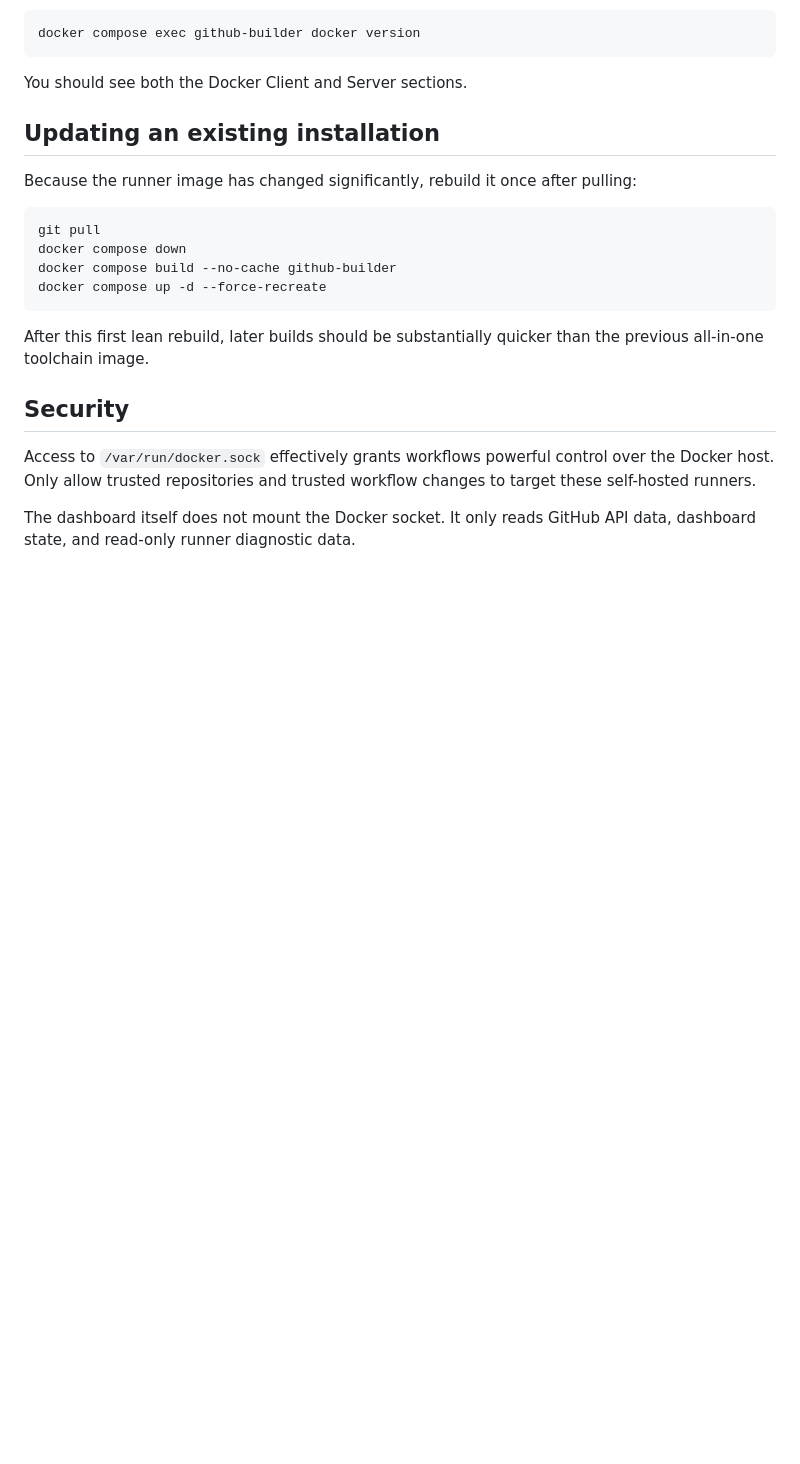
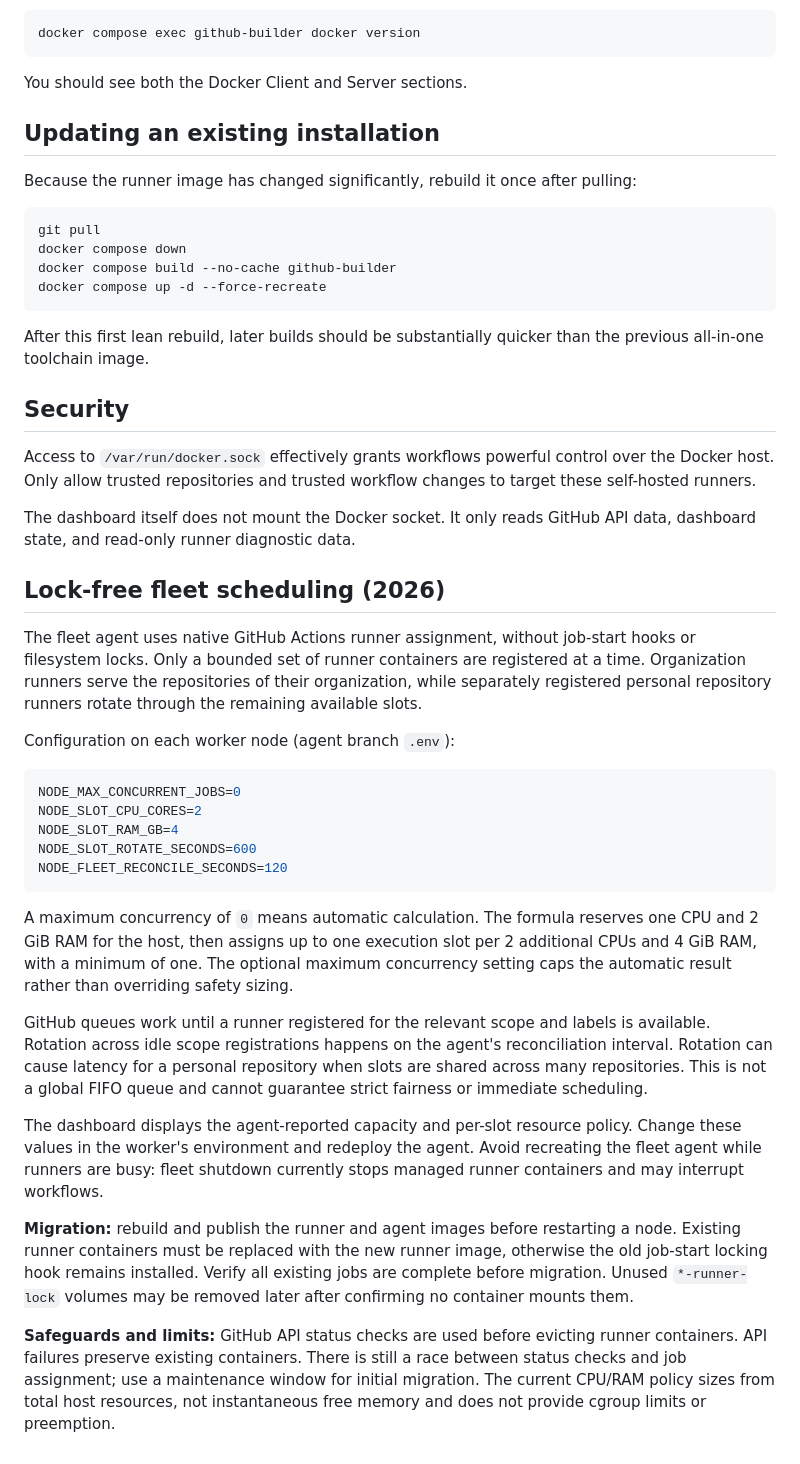
Before and after one commit to NekoSuneProjects/docker-github-runners, a Markdown page: README.md, the part around the change. Rendered like a GitHub page; blank space fills up the shorter version.

Commit message:
Document lock-free scheduling, per-node slot policy, and migration

````diff
--- a/README.md
+++ b/README.md
@@ -289,3 +289,49 @@ After this first lean rebuild, later builds should be substantially quicker than
 Access to `/var/run/docker.sock` effectively grants workflows powerful control over the Docker host. Only allow trusted repositories and trusted workflow changes to target these self-hosted runners.
 
 The dashboard itself does not mount the Docker socket. It only reads GitHub API data, dashboard state, and read-only runner diagnostic data.
+
+
+## Lock-free fleet scheduling (2026)
+
+The fleet agent uses native GitHub Actions runner assignment, without job-start hooks or filesystem locks.
+Only a bounded set of runner containers are registered at a time. Organization runners
+serve the repositories of their organization, while separately registered personal
+repository runners rotate through the remaining available slots.
+
+Configuration on each worker node (agent branch `.env`):
+
+```env
+NODE_MAX_CONCURRENT_JOBS=0
+NODE_SLOT_CPU_CORES=2
+NODE_SLOT_RAM_GB=4
+NODE_SLOT_ROTATE_SECONDS=600
+NODE_FLEET_RECONCILE_SECONDS=120
+```
+
+A maximum concurrency of `0` means automatic calculation. The formula reserves one
+CPU and 2 GiB RAM for the host, then assigns up to one execution slot per 2
+additional CPUs and 4 GiB RAM, with a minimum of one. The optional maximum
+concurrency setting caps the automatic result rather than overriding safety sizing.
+
+GitHub queues work until a runner registered for the relevant scope and labels
+is available. Rotation across idle scope registrations happens on the agent's
+reconciliation interval. Rotation can cause latency for a personal repository
+when slots are shared across many repositories. This is not a global FIFO queue
+and cannot guarantee strict fairness or immediate scheduling.
+
+The dashboard displays the agent-reported capacity and per-slot resource policy.
+Change these values in the worker's environment and redeploy the agent.
+Avoid recreating the fleet agent while runners are busy: fleet shutdown currently
+stops managed runner containers and may interrupt workflows.
+
+**Migration:** rebuild and publish the runner and agent images before restarting
+a node. Existing runner containers must be replaced with the new runner image,
+otherwise the old job-start locking hook remains installed. Verify all existing
+jobs are complete before migration. Unused `*-runner-lock` volumes may be
+removed later after confirming no container mounts them.
+
+**Safeguards and limits:** GitHub API status checks are used before evicting
+runner containers. API failures preserve existing containers. There is still a
+race between status checks and job assignment; use a maintenance window for
+initial migration. The current CPU/RAM policy sizes from total host resources,
+not instantaneous free memory and does not provide cgroup limits or preemption.
````
